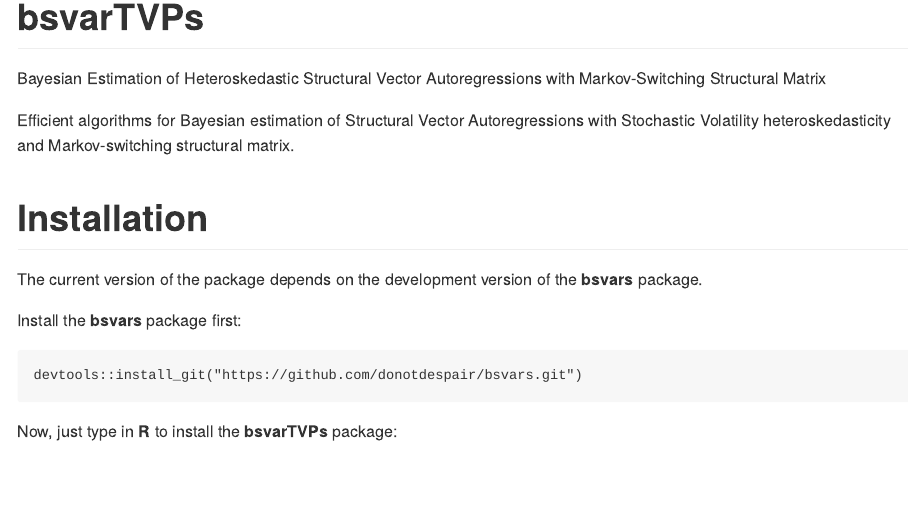
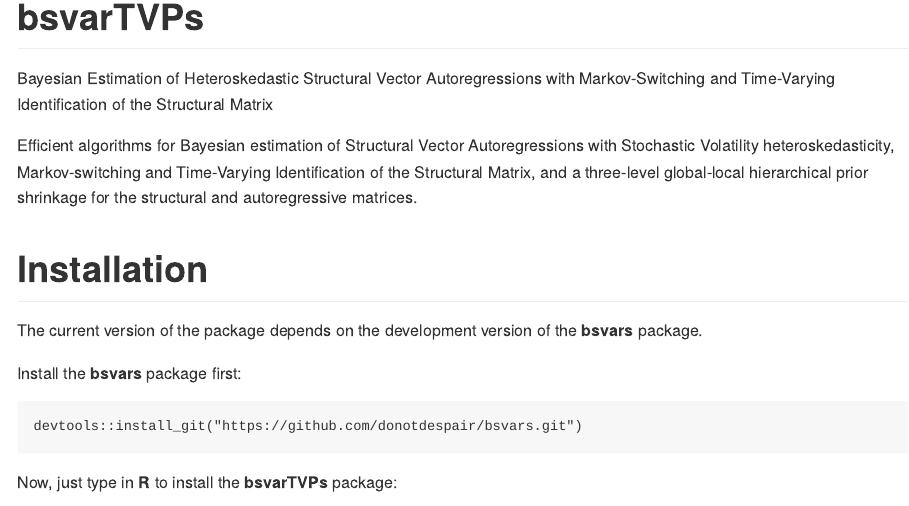
Before and after one commit to bsvars/bsvarTVPs, an R Markdown document (README.Rmd): the page in a window 1100 px wide, from its top. Rendered offline with R 4.5, knitr and Pandoc, with nearby package versions; badge pictures from the web are left out.

Commit message:
info re tvi and priors included

```diff
--- a/README.Rmd
+++ b/README.Rmd
@@ -13,9 +13,13 @@ knitr::opts_chunk$set(
 
 # bsvarTVPs
 
-Bayesian Estimation of Heteroskedastic Structural Vector Autoregressions with Markov-Switching Structural Matrix
+Bayesian Estimation of Heteroskedastic Structural Vector Autoregressions
+with Markov-Switching and Time-Varying Identification of the Structural Matrix
 
-Efficient algorithms for Bayesian estimation of Structural Vector Autoregressions with Stochastic Volatility heteroskedasticity and Markov-switching structural matrix.
+Efficient algorithms for Bayesian estimation of Structural Vector
+Autoregressions with Stochastic Volatility heteroskedasticity,
+Markov-switching and Time-Varying Identification of the Structural Matrix,
+and a three-level global-local hierarchical prior shrinkage for the structural and autoregressive matrices.
 
 # Installation
 
```
Also changed, not shown: NEWS.md (+1 -2 lines), README.md.
